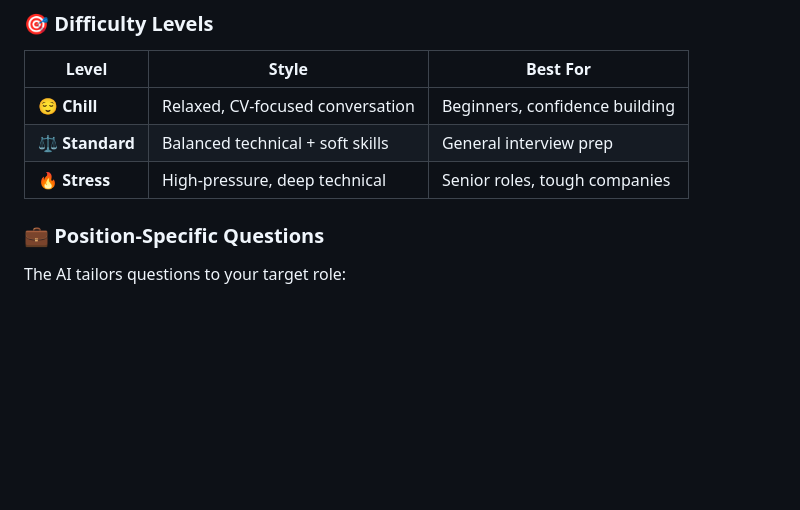
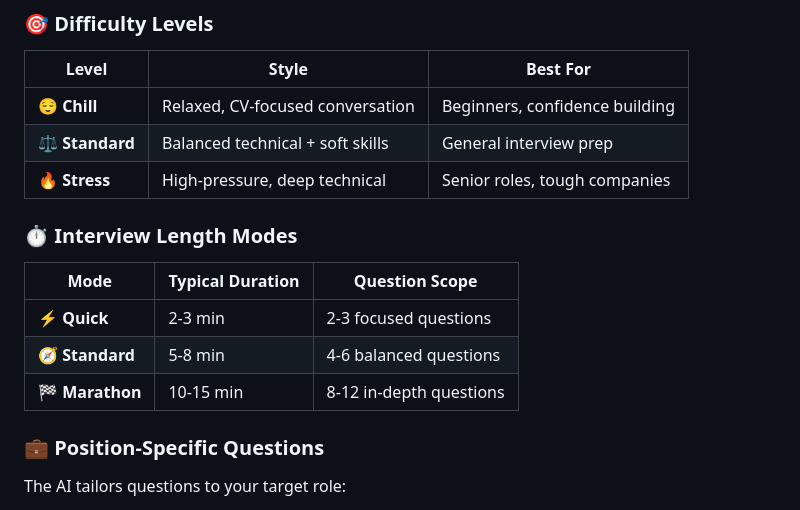
Before and after one commit to dkirichev/interviewSimulator, a Markdown page: README.md, the part around the change. GitHub-like rendering; blank space fills up the shorter version.

Commit message:
docs: interview length

```diff
--- a/README.md
+++ b/README.md
@@ -76,6 +76,14 @@ Every report page has a **Copy Link** button. Share your interview results direc
 | **😌 Chill** | Relaxed, CV-focused conversation | Beginners, confidence building |
 | **⚖️ Standard** | Balanced technical + soft skills | General interview prep |
 | **🔥 Stress** | High-pressure, deep technical | Senior roles, tough companies |
+
+### ⏱️ Interview Length Modes
+
+| Mode | Typical Duration | Question Scope |
+|------|------------------|----------------|
+| **⚡ Quick** | 2-3 min | 2-3 focused questions |
+| **🧭 Standard** | 5-8 min | 4-6 balanced questions |
+| **🏁 Marathon** | 10-15 min | 8-12 in-depth questions |
 
 ### 💼 Position-Specific Questions
 
```
Also changed, not shown: docs/API.md (+3 -1 lines), docs/ARCHITECTURE.md (+9 -3 lines).
